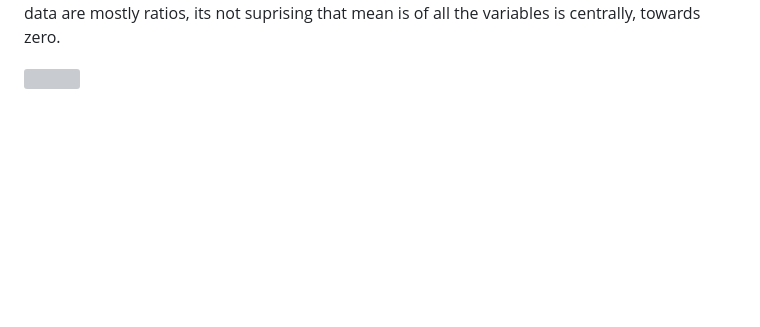
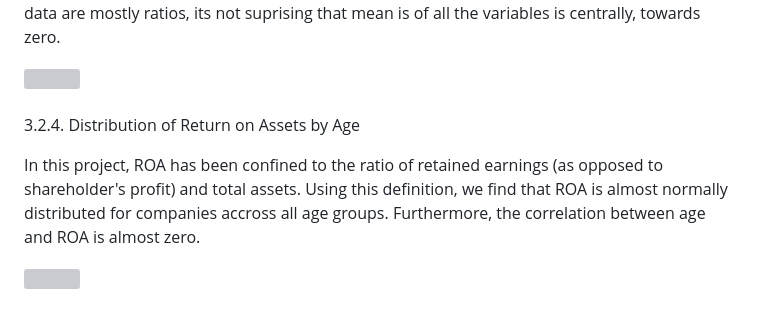
Before and after one commit to GodfreyElia/Bankruptcy-Prediction-Using-Machine-Learning, a Markdown page: README.md, the part around the change. GitHub-like rendering; blank space fills up the shorter version; grey boxes are pictures that could not be loaded.

```diff
--- a/README.md
+++ b/README.md
@@ -109,3 +109,12 @@ Boxplots offer a quick way of inspecting the presence of outliers in our data wh
   <img height="60%" width="60%" src="https://github.com/GodfreyElia/bankruptcy_prediction_with_rawdata/blob/main/Files/Boxplot%20of%20Numerical%20Variables.png"  />
 </div>
 <br>
+
+  3.2.4.  Distribution of Return on Assets by Age
+
+In this project, ROA has been confined to the ratio of retained earnings (as opposed to shareholder's profit) and total assets. Using this definition, we find that ROA is almost normally distributed for companies accross all age groups. Furthermore, the correlation between age and ROA is almost zero.
+
+<div align="Left">
+  <img height="60%" width="60%" src="https://github.com/GodfreyElia/bankruptcy_prediction_with_rawdata/blob/main/Files/Return%20on%20Assets.png"  />
+</div>
+<br>
```
